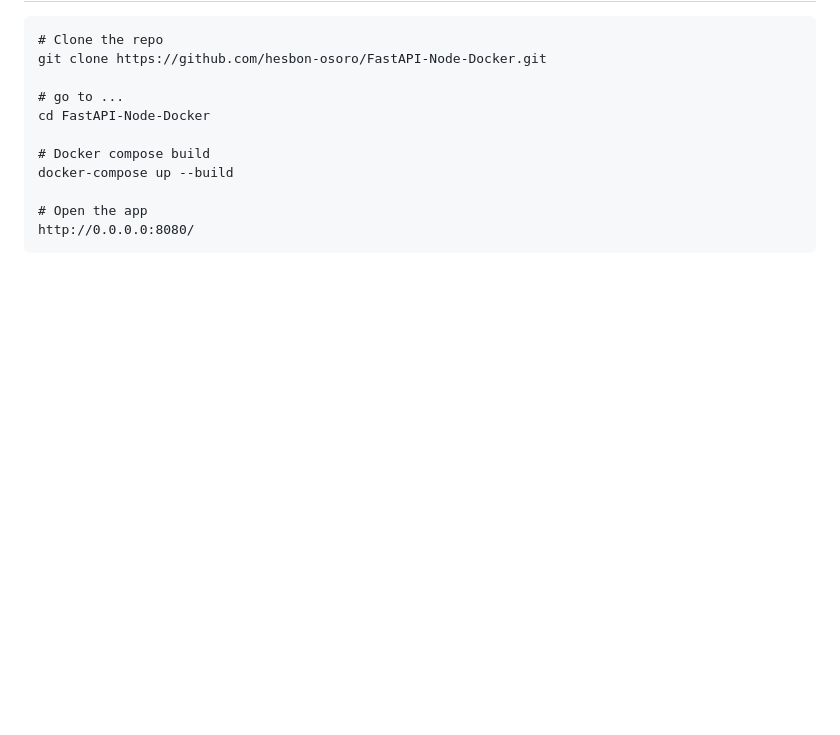
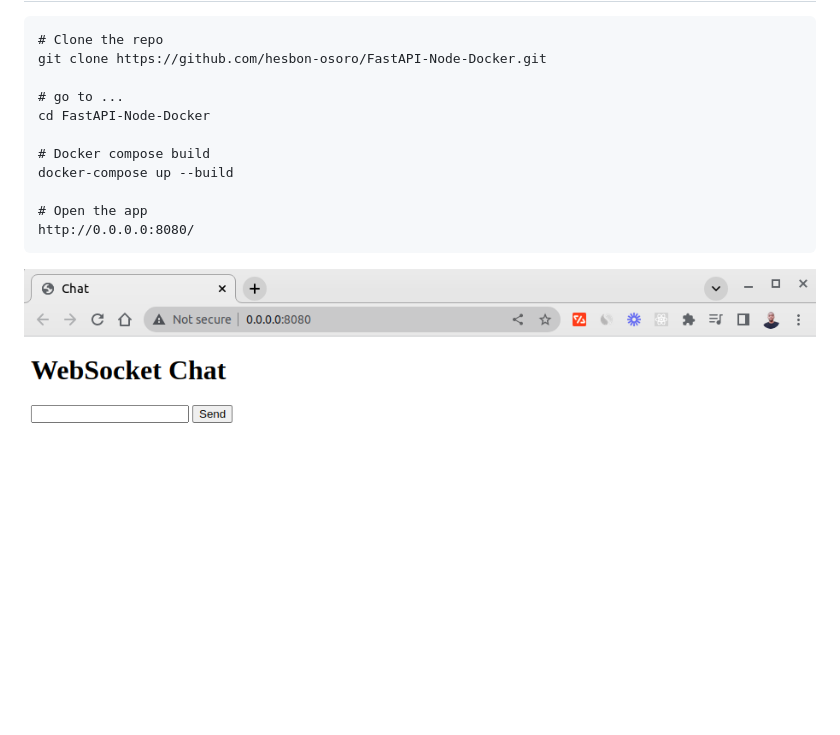
Before and after one commit to hesbon-osoro/FastAPI-Node-Docker, a Markdown page: README.md, the part around the change. Rendered like a GitHub page; pictures changed too: assets/websocket chat.png (added); blank space fills up the shorter version.

Commit message:
image documentation

````diff
--- a/README.md
+++ b/README.md
@@ -25,3 +25,5 @@ docker-compose up --build
 # Open the app
 http://0.0.0.0:8080/
 ```
+
+![WebSocket Chat](assets/websocket%20chat.png)
````
